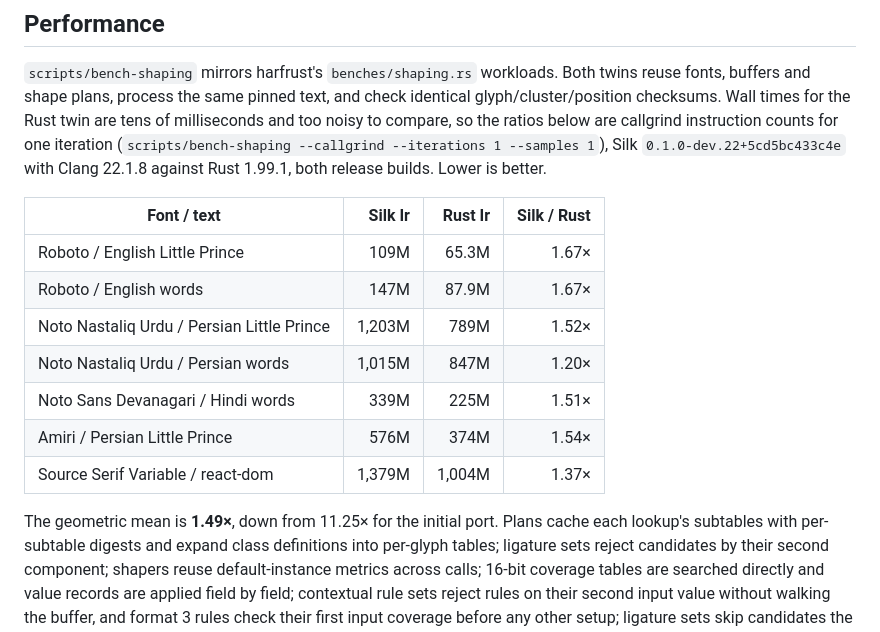
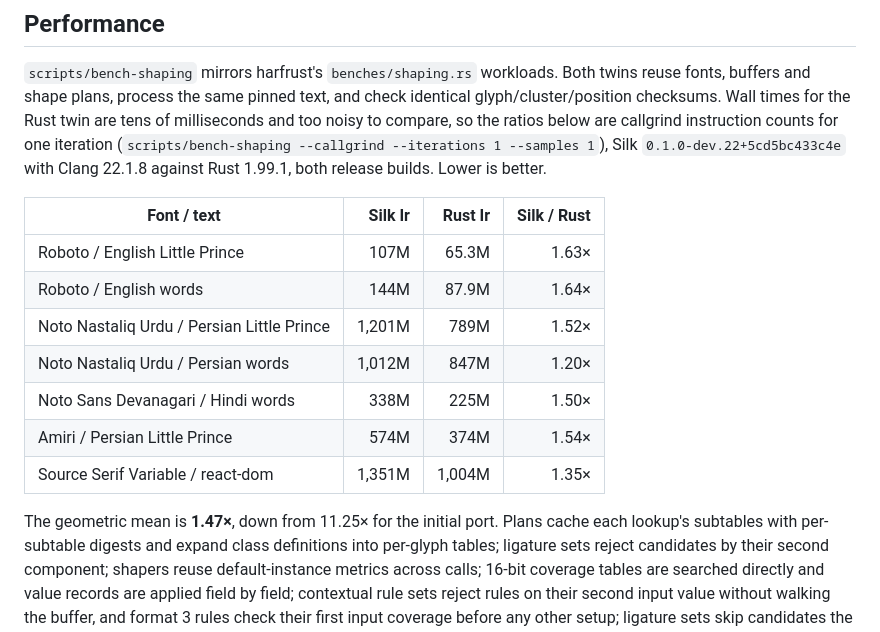
Before and after one commit to julia-script/read-fonts, a Markdown page: harfrust/README.md, the part around the change. Rendered like a GitHub page.

Commit message:
Re-bench the harfrust README table after #93
Co-Authored-By: Claude Opus 5.5 <noreply@anthropic.com>
Claude-Session: https://claude.ai/code/session_0173SoSPd5nfw8CnV8L9hk6Z

```diff
--- a/harfrust/README.md
+++ b/harfrust/README.md
@@ -143,15 +143,15 @@ builds. Lower is better.
 
 | Font / text | Silk Ir | Rust Ir | Silk / Rust |
 | --- | ---: | ---: | ---: |
-| Roboto / English Little Prince | 109M | 65.3M | 1.67× |
-| Roboto / English words | 147M | 87.9M | 1.67× |
-| Noto Nastaliq Urdu / Persian Little Prince | 1,203M | 789M | 1.52× |
-| Noto Nastaliq Urdu / Persian words | 1,015M | 847M | 1.20× |
-| Noto Sans Devanagari / Hindi words | 339M | 225M | 1.51× |
-| Amiri / Persian Little Prince | 576M | 374M | 1.54× |
-| Source Serif Variable / react-dom | 1,379M | 1,004M | 1.37× |
+| Roboto / English Little Prince | 107M | 65.3M | 1.63× |
+| Roboto / English words | 144M | 87.9M | 1.64× |
+| Noto Nastaliq Urdu / Persian Little Prince | 1,201M | 789M | 1.52× |
+| Noto Nastaliq Urdu / Persian words | 1,012M | 847M | 1.20× |
+| Noto Sans Devanagari / Hindi words | 338M | 225M | 1.50× |
+| Amiri / Persian Little Prince | 574M | 374M | 1.54× |
+| Source Serif Variable / react-dom | 1,351M | 1,004M | 1.35× |
 
-The geometric mean is **1.49×**, down from 11.25× for the initial port. Plans
+The geometric mean is **1.47×**, down from 11.25× for the initial port. Plans
 cache each lookup's subtables with per-subtable digests and expand class
 definitions into per-glyph tables; ligature sets reject candidates by their
 second component; shapers reuse default-instance metrics across calls; 16-bit
```
